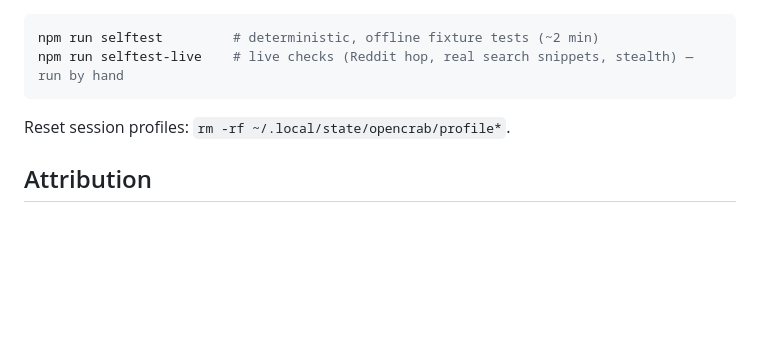
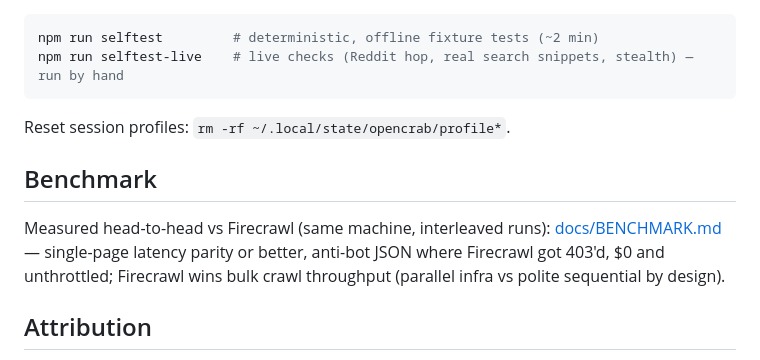
Before and after one commit to hieusats/blocked-fetch, a Markdown page: README.md, the part around the change. Rendered like a GitHub page; blank space fills up the shorter version.

Commit message:
docs: measured benchmark vs Firecrawl (interleaved, 3 runs, real API)

```diff
--- a/README.md
+++ b/README.md
@@ -118,6 +118,10 @@ npm run selftest-live    # live checks (Reddit hop, real search snippets, stealt
 
 Reset session profiles: `rm -rf ~/.local/state/opencrab/profile*`.
 
+## Benchmark
+
+Measured head-to-head vs Firecrawl (same machine, interleaved runs): [docs/BENCHMARK.md](docs/BENCHMARK.md) — single-page latency parity or better, anti-bot JSON where Firecrawl got 403'd, $0 and unthrottled; Firecrawl wins bulk crawl throughput (parallel infra vs polite sequential by design).
+
 ## Attribution
 
 Adapted from [reddit-fetch](https://github.com/ykdojo/claude-code-tips/tree/main/skills/reddit-fetch) by YK Sugi ([ykdojo/claude-code-tips](https://github.com/ykdojo/claude-code-tips)), generalized with permission-pending attribution (source is © YK Sugi, all rights reserved).
```
